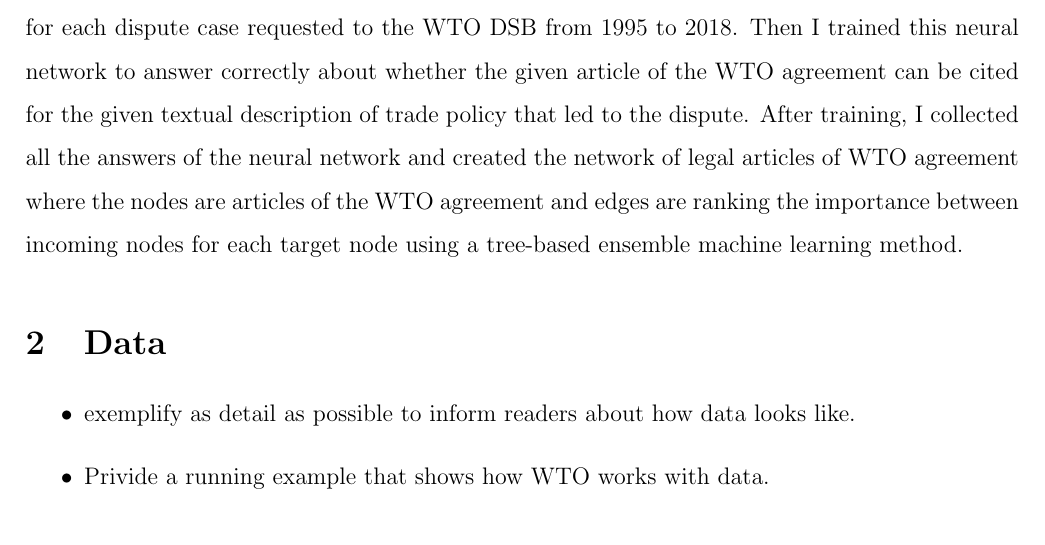
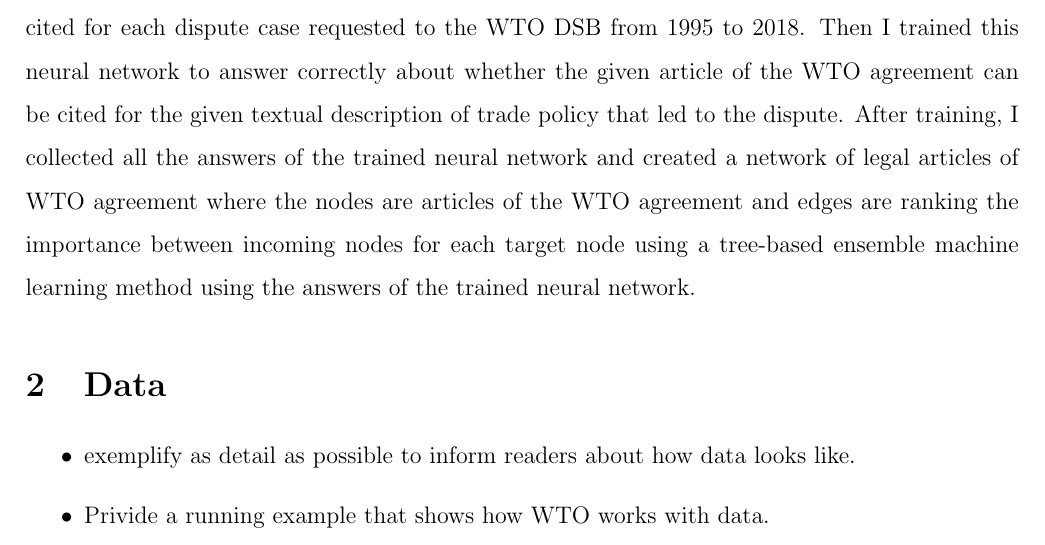
Before and after one commit to syyunn/citation-dwg-wto, a LaTeX paper (main.tex, which reads Introduction/methodology/neural-network-design.tex): part of page 3 of 7, cut so that both start at the same text. Compiled offline with pdfLaTeX.

Commit message:
Write easy

```diff
--- a/Introduction/methodology/neural-network-design.tex
+++ b/Introduction/methodology/neural-network-design.tex
@@ -17,10 +17,11 @@ Then I trained this neural network to answer correctly
 about whether the given article of the WTO agreement
 can be cited for the given textual description of
 trade policy that led to the dispute.
-After training, I collected all the answers of the neural network
-and created the network of legal articles of WTO agreement where
+After training, I collected all the answers of the trained neural network
+and created a network of legal articles of WTO agreement where
 the nodes are articles of the WTO agreement
 and edges are ranking the importance between incoming nodes for each
-target node using a tree-based ensemble machine learning method.
+target node using a tree-based ensemble machine learning method
+using the answers of the trained neural network.
 
 %, called GENIE3 \citep{genie3}
```
